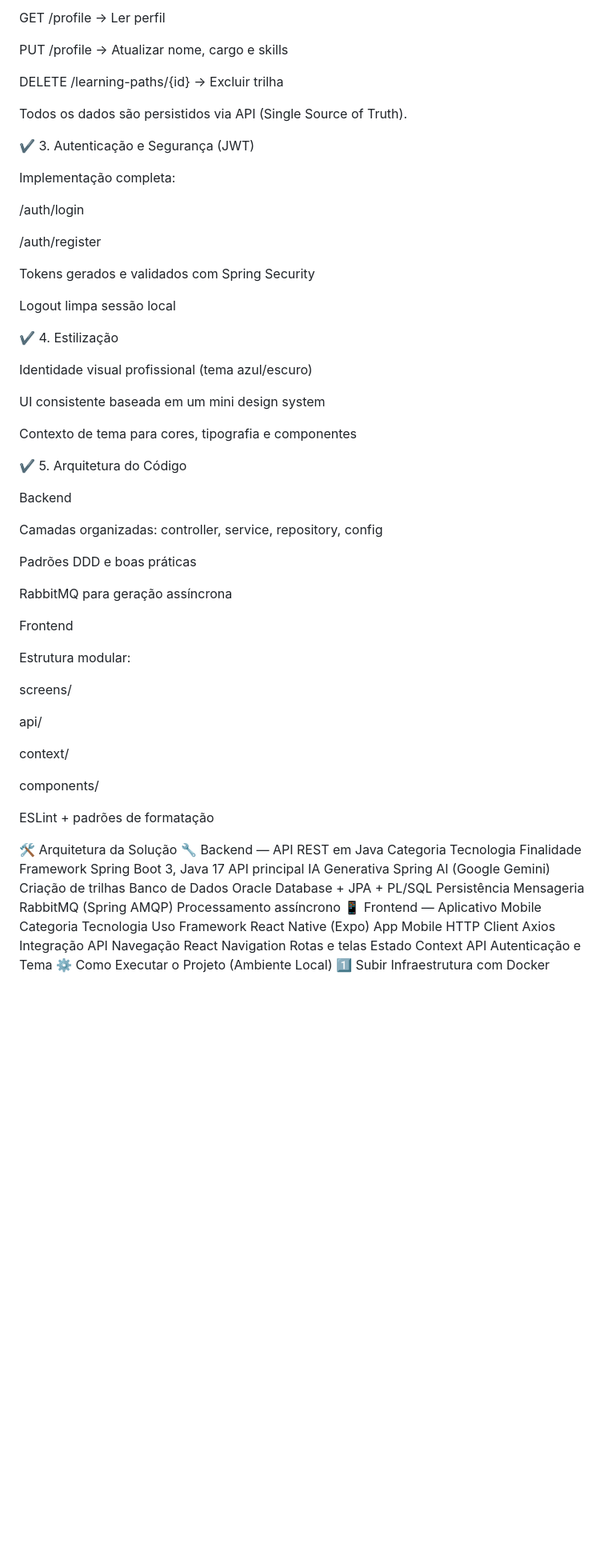
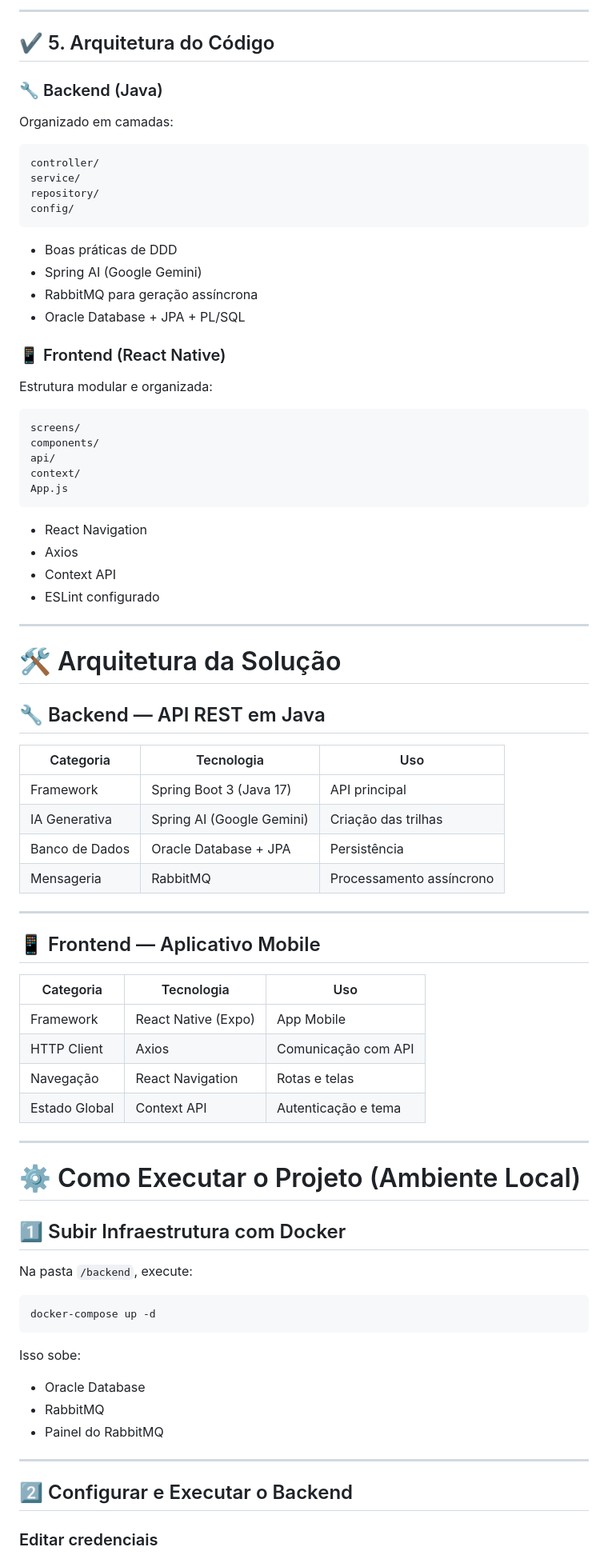
Before and after one commit to gjardas/GS_Mobile_PathfiderIA, a Markdown page: README.md, the part around one of its changes. Shown at 80% size. GitHub-like rendering; blank space fills up the shorter version.

Commit message:
Readme atualizado

````diff
--- a/README.md
+++ b/README.md
@@ -64,69 +79,86 @@ GET /learning-paths → Listar trilhas
 
-GET /profile → Ler perfil
+---
 
-PUT /profile → Atualizar nome, cargo e skills
+## ✔️ 5. Arquitetura do Código
 
-DELETE /learning-paths/{id} → Excluir trilha
+### 🔧 Backend (Java)
 
-Todos os dados são persistidos via API (Single Source of Truth).
+Organizado em camadas:
 
-✔️ 3. Autenticação e Segurança (JWT)
+```
+controller/
+service/
+repository/
+config/
+```
 
-Implementação completa:
+- Boas práticas de DDD
+- Spring AI (Google Gemini)
+- RabbitMQ para geração assíncrona
+- Oracle Database + JPA + PL/SQL
 
-/auth/login
+### 📱 Frontend (React Native)
 
-/auth/register
+Estrutura modular e organizada:
 
-Tokens gerados e validados com Spring Security
+```
+screens/
+components/
+api/
+context/
+App.js
+```
 
-Logout limpa sessão local
+- React Navigation
+- Axios
+- Context API
+- ESLint configurado
 
-✔️ 4. Estilização
+---
 
-Identidade visual profissional (tema azul/escuro)
+# 🛠 Arquitetura da Solução
 
-UI consistente baseada em um mini design system
+## 🔧 Backend — API REST em Java
 
-Contexto de tema para cores, tipografia e componentes
+| Categoria      | Tecnologia                | Uso                      |
+| -------------- | ------------------------- | ------------------------ |
+| Framework      | Spring Boot 3 (Java 17)   | API principal            |
+| IA Generativa  | Spring AI (Google Gemini) | Criação das trilhas      |
+| Banco de Dados | Oracle Database + JPA     | Persistência             |
+| Mensageria     | RabbitMQ                  | Processamento assíncrono |
 
-✔️ 5. Arquitetura do Código
+---
 
-Backend
+## 📱 Frontend — Aplicativo Mobile
 
-Camadas organizadas: controller, service, repository, config
+| Categoria     | Tecnologia          | Uso                 |
+| ------------- | ------------------- | ------------------- |
+| Framework     | React Native (Expo) | App Mobile          |
+| HTTP Client   | Axios               | Comunicação com API |
+| Navegação     | React Navigation    | Rotas e telas       |
+| Estado Global | Context API         | Autenticação e tema |
 
-Padrões DDD e boas práticas
+---
 
-RabbitMQ para geração assíncrona
+# ⚙️ Como Executar o Projeto (Ambiente Local)
 
-Frontend
+## 1️⃣ Subir Infraestrutura com Docker
 
-Estrutura modular:
+Na pasta `/backend`, execute:
 
-screens/
+```bash
+docker-compose up -d
+```
 
-api/
+Isso sobe:
 
-context/
+- Oracle Database
+- RabbitMQ
+- Painel do RabbitMQ
 
-components/
+---
 
-ESLint + padrões de formatação
+## 2️⃣ Configurar e Executar o Backend
 
-🛠 Arquitetura da Solução
-🔧 Backend — API REST em Java
-Categoria Tecnologia Finalidade
-Framework Spring Boot 3, Java 17 API principal
-IA Generativa Spring AI (Google Gemini) Criação de trilhas
-Banco de Dados Oracle Database + JPA + PL/SQL Persistência
-Mensageria RabbitMQ (Spring AMQP) Processamento assíncrono
-📱 Frontend — Aplicativo Mobile
-Categoria Tecnologia Uso
-Framework React Native (Expo) App Mobile
-HTTP Client Axios Integração API
-Navegação React Navigation Rotas e telas
-Estado Context API Autenticação e Tema
-⚙️ Como Executar o Projeto (Ambiente Local)
-1️⃣ Subir Infraestrutura com Docker
+### Editar credenciais
 
````
Also changed, not shown: other parts of README.md (+108 -88 lines).
